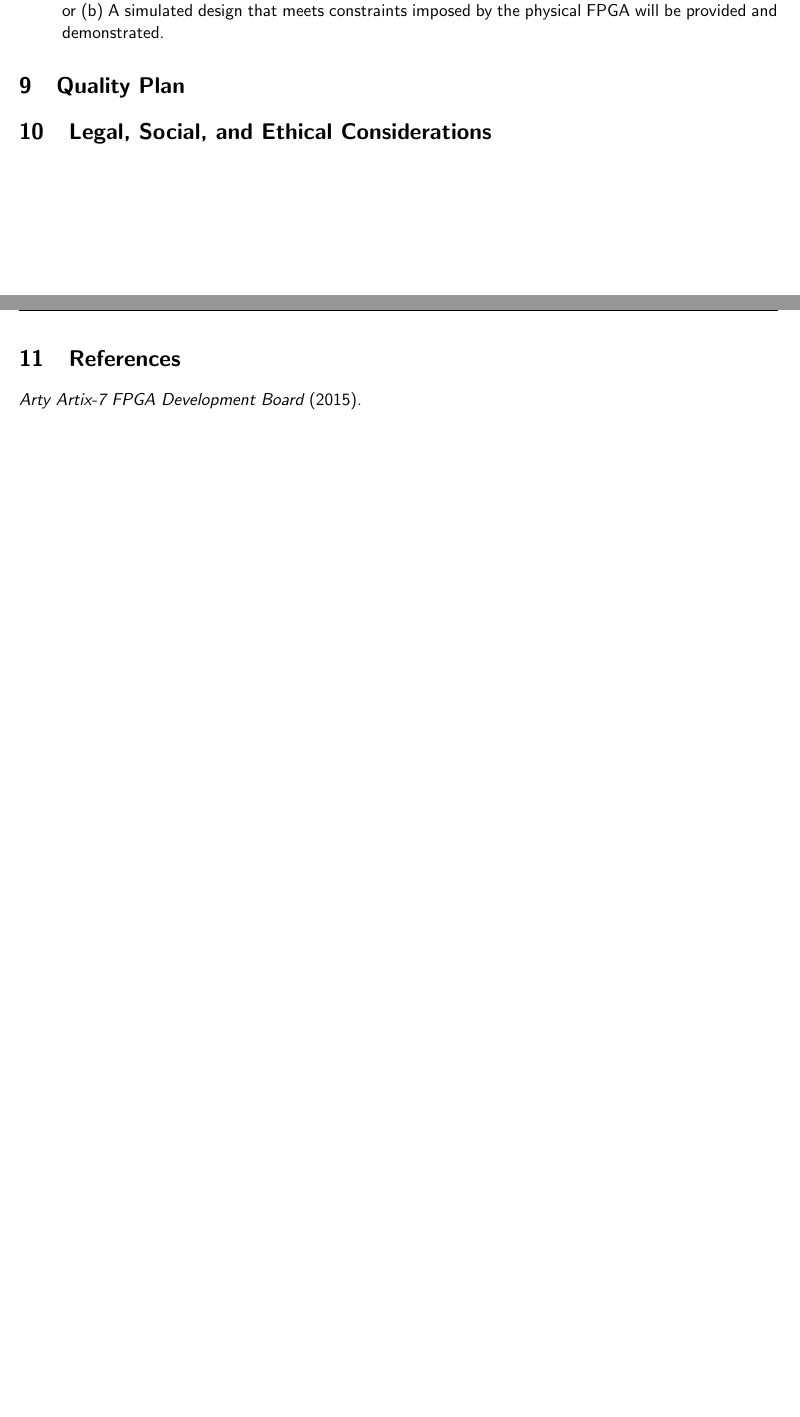
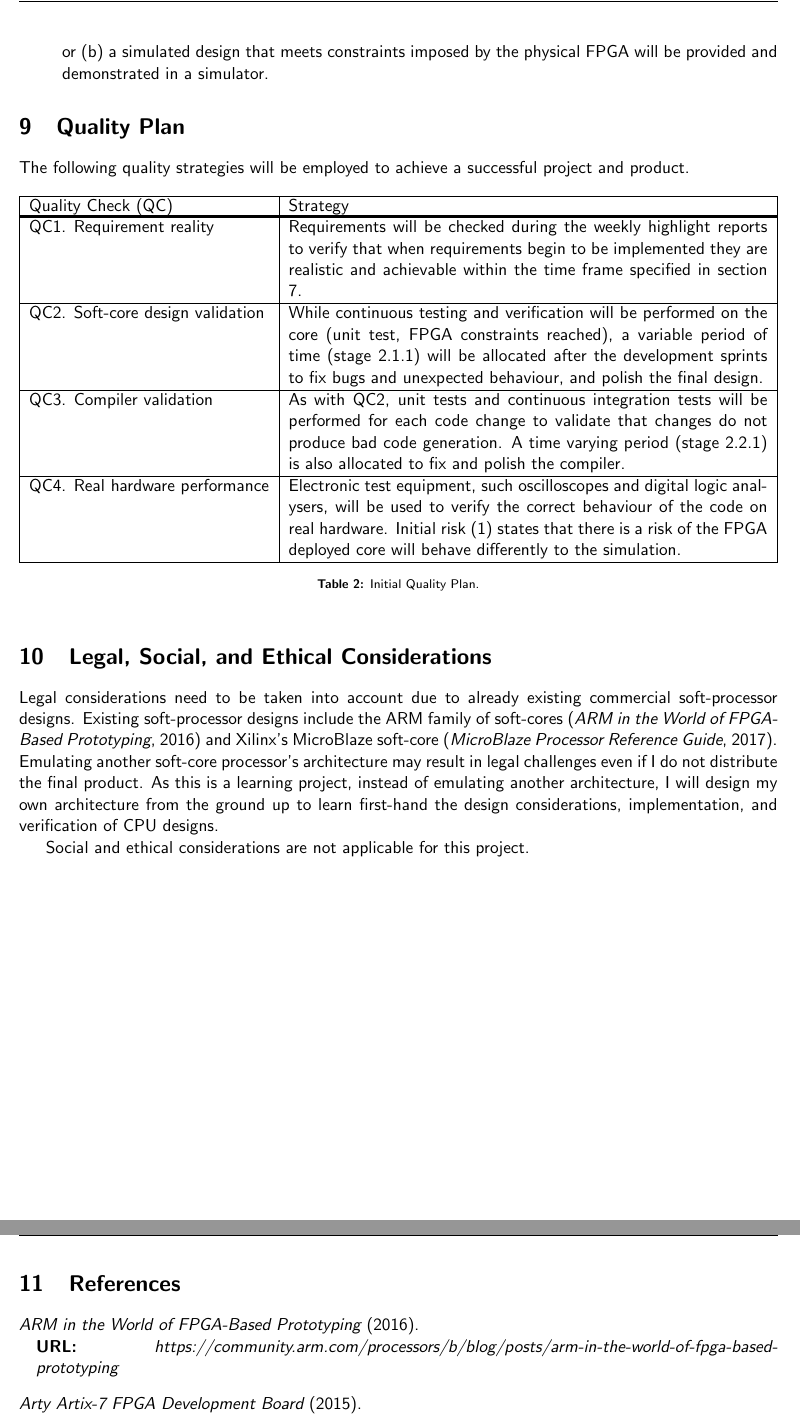
Before and after one commit to bendl/verilog_cpu_and_compiler, a LaTeX document (pid/PID - Ben Lancaster 10424877.tex, which reads pid/prco304.bib): two parts of pages 7 and 8 of 8 before the commit and two parts of pages 8 and 9 of 9 after it, joined at a grey line, cut so that both start at the same text, the shorter picture padded with empty space. The pictures show the PDF file pid/PID - Ben Lancaster 10424877.pdf that the author committed with the source.

Commit message:
pid: Legal issues and Quality plan
Signed-off-by: Ben Lancaster <bdl@live.co.uk>

```diff
--- a/pid/PID - Ben Lancaster 10424877.tex
+++ b/pid/PID - Ben Lancaster 10424877.tex
@@ -93,3 +93,8 @@ year={2006},
 publisher={Da Vinci Engineering Press}
 }
 
+@misc{arm, title={ARM in the World of FPGA-Based Prototyping}, url={https://community.arm.com/processors/b/blog/posts/arm-in-the-world-of-fpga-based-prototyping}, journal={Arm Community},
+year={2016}}
+
+@book{microblaze,
+title={MicroBlaze
@@ -339,14 +351,39 @@ I can identify and account for this by having weekly progress updates that will
 \item{Technology failure.
 
 To overcome the risks of data loss all code and resources will be stored in local and remote Git repositories.
-In the event of the FPGA development kit failing, be it a component on the board or the FPGA itself, either: (a) A demo of the FPGA core not showing features of the failed component; or (b) A simulated design that meets constraints imposed by the physical FPGA will be provided and demonstrated.
+In the event of the FPGA development kit failing, be it a component on the board or the FPGA itself, either: (a) a demo of the FPGA core not showing features of the failed component; or (b) a simulated design that meets constraints imposed by the physical FPGA will be provided and demonstrated in a simulator.
 }
 \end{enumerate}
 
 
 \section{Quality Plan}
+The following quality strategies will be employed to achieve a successful project and product.
 
-\section{Legal, Social, and Ethical Considerations}
+\begin{table}[h]
+    \begin{tabularx}{\textwidth}{|l|X|}
+    \hline
+    Quality Check (QC) & Strategy \\
+	\specialrule{2pt}{-2pt}{0pt}
+	QC1. Requirement reality & Requirements will be checked during the weekly highlight reports to verify that when requirements begin to be implemented they are realistic and achievable within the time frame specified in section \ref{sect:plan}.
+	\\ \hline
+
+	QC2. Soft-core design validation & While continuous testing and verification will be performed on the core (unit test, FPGA constraints reached), a variable period of time (stage 2.1.1) will be allocated after the development sprints to fix bugs and unexpected behaviour, and polish the final design.
+	\\ \hline
+
+	QC3. Compiler validation & As with QC2, unit tests and continuous integration tests will be performed for each code change to validate that changes do not produce bad code generation. A time varying period (stage 2.2.1) is also allocated to fix and polish the compiler.
+	\\ \hline
+
+	QC4. Real hardware performance & Electronic test equipment, such oscilloscopes and digital logic analysers, will be used to verify the correct behaviour of the code on real hardware. Initial risk (\ref{risk:hw}) states that there is a risk of the FPGA deployed core will behave differently to the simulation.
+	\\ \hline
+    \end{tabularx}
+    \caption{Initial Quality Plan.}
+\end{table}
+
+
+\section{Legal, Social, and Ethical Considerations}\label{sect:legal}
+Legal considerations need to be taken into account due to already existing commercial soft-processor designs. Existing soft-processor designs include the ARM family of soft-cores \citep{arm} and Xilinx's MicroBlaze soft-core \citep{microblaze}. Emulating another soft-core processor's architecture may result in legal challenges even if I do not distribute the final product. As this is a learning project, instead of emulating another architecture, I will design my own architecture from the ground up to learn first-hand the design considerations, implementation, and verification of CPU designs.
+
+Social and ethical considerations are not applicable for this project.
 
 \newpage
 \bibliography{prco304}
--- a/pid/prco304.bib
+++ b/pid/prco304.bib
@@ -39,3 +39,9 @@ author={Nazeih Botros},
 year={2006},
 publisher={Da Vinci Engineering Press}
 }
+
+@misc{arm, title={ARM in the World of FPGA-Based Prototyping}, url={https://community.arm.com/processors/b/blog/posts/arm-in-the-world-of-fpga-based-prototyping}, journal={Arm Community},
+year={2016}}
+
+@book{microblaze,
+title={MicroBlaze
```
Also changed, not shown: pid/PID - Ben Lancaster 10424877.pdf, pid/PID - Ben Lancaster 10424877.tex (53 more changed lines), pid/prco304.bib (7 more changed lines).
